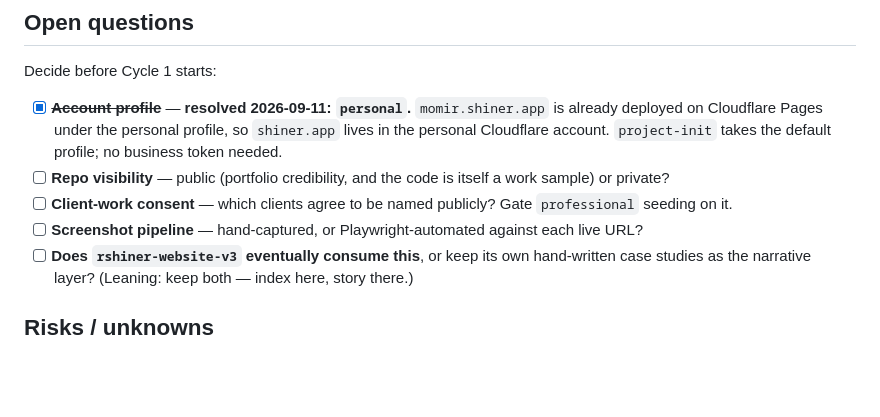
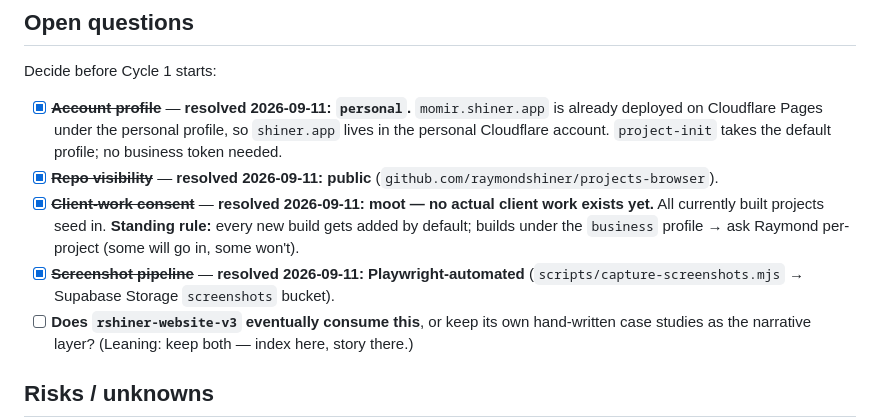
Before and after one commit to raymondshiner/projects-browser, a Markdown page: PROJECT.md, the part around the change. Drawn GitHub-style; blank space fills up the shorter version.

Commit message:
Resolve Cycle 1 open questions: public repo, Playwright screenshots, seed-all
Co-Authored-By: Claude Fable 5 <noreply@anthropic.com>
Claude-Session: https://claude.ai/code/session_01MjHEs8RKwb86rrNizZbARJ

```diff
--- a/PROJECT.md
+++ b/PROJECT.md
@@ -120,9 +120,12 @@ Decide before Cycle 1 starts:
 - [x] ~~**Account profile**~~ — **resolved 2026-09-11: `personal`.** `momir.shiner.app` is already
       deployed on Cloudflare Pages under the personal profile, so `shiner.app` lives in the personal
       Cloudflare account. `project-init` takes the default profile; no business token needed.
-- [ ] **Repo visibility** — public (portfolio credibility, and the code is itself a work sample) or private?
-- [ ] **Client-work consent** — which clients agree to be named publicly? Gate `professional` seeding on it.
-- [ ] **Screenshot pipeline** — hand-captured, or Playwright-automated against each live URL?
+- [x] ~~**Repo visibility**~~ — **resolved 2026-09-11: public** (`github.com/raymondshiner/projects-browser`).
+- [x] ~~**Client-work consent**~~ — **resolved 2026-09-11: moot — no actual client work exists yet.**
+      All currently built projects seed in. **Standing rule:** every new build gets added by default;
+      builds under the `business` profile → ask Raymond per-project (some will go in, some won't).
+- [x] ~~**Screenshot pipeline**~~ — **resolved 2026-09-11: Playwright-automated**
+      (`scripts/capture-screenshots.mjs` → Supabase Storage `screenshots` bucket).
 - [ ] **Does `rshiner-website-v3` eventually consume this**, or keep its own hand-written case studies
       as the narrative layer? (Leaning: keep both — index here, story there.)
 
```
